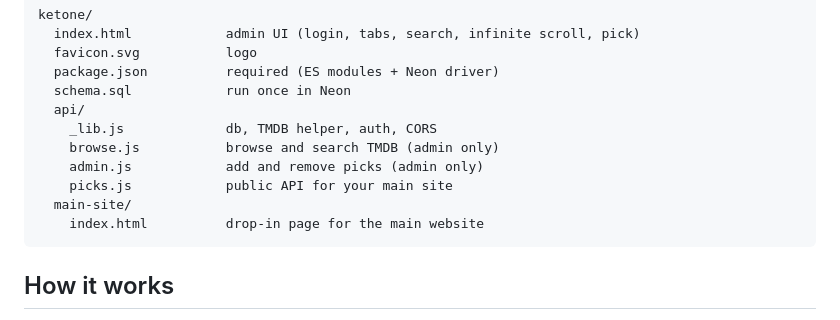
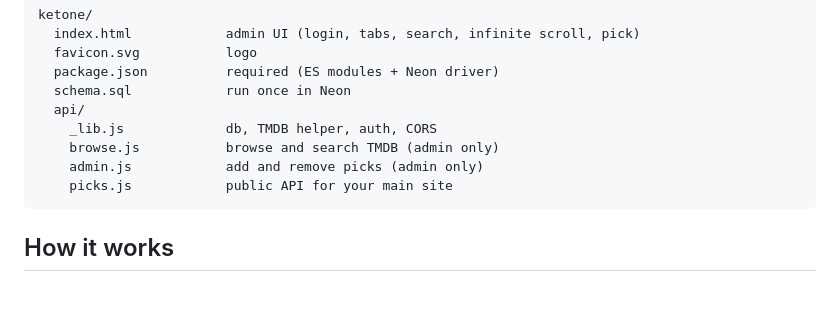
Before and after one commit to pratikdioxide/Ketone, a Markdown page: README.md, the part around the change. Rendered like a GitHub page; blank space fills up the shorter version.

````diff
--- a/README.md
+++ b/README.md
@@ -24,8 +24,6 @@ ketone/
     browse.js           browse and search TMDB (admin only)
     admin.js            add and remove picks (admin only)
     picks.js            public API for your main site
-  main-site/
-    index.html          drop-in page for the main website
 ```
 
 ## How it works
````
